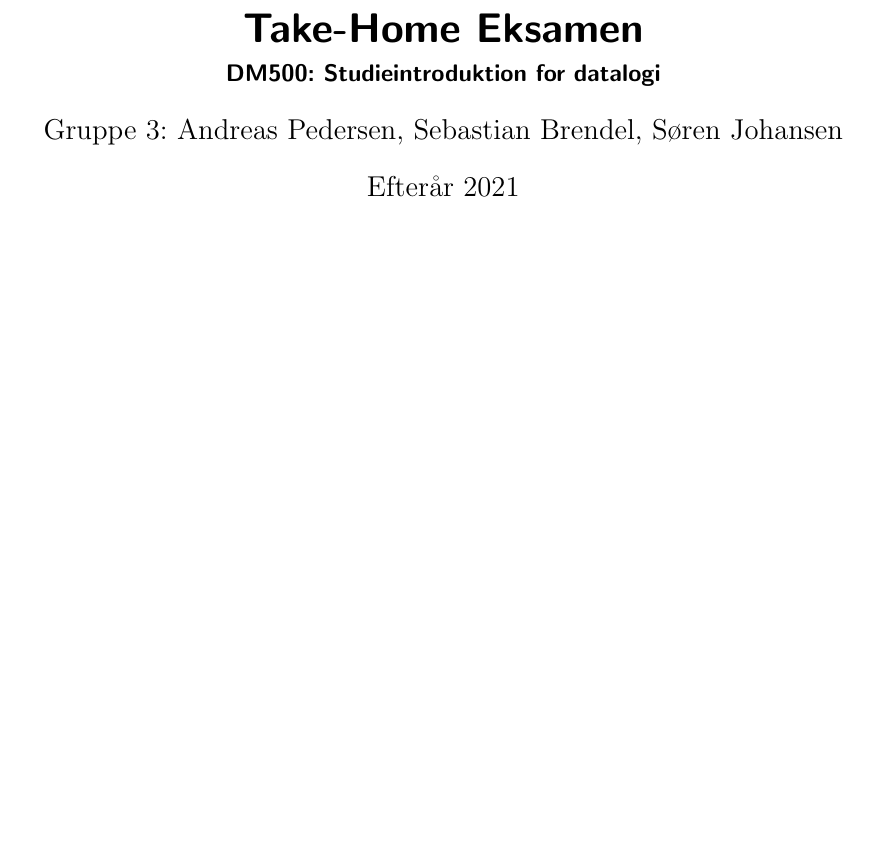
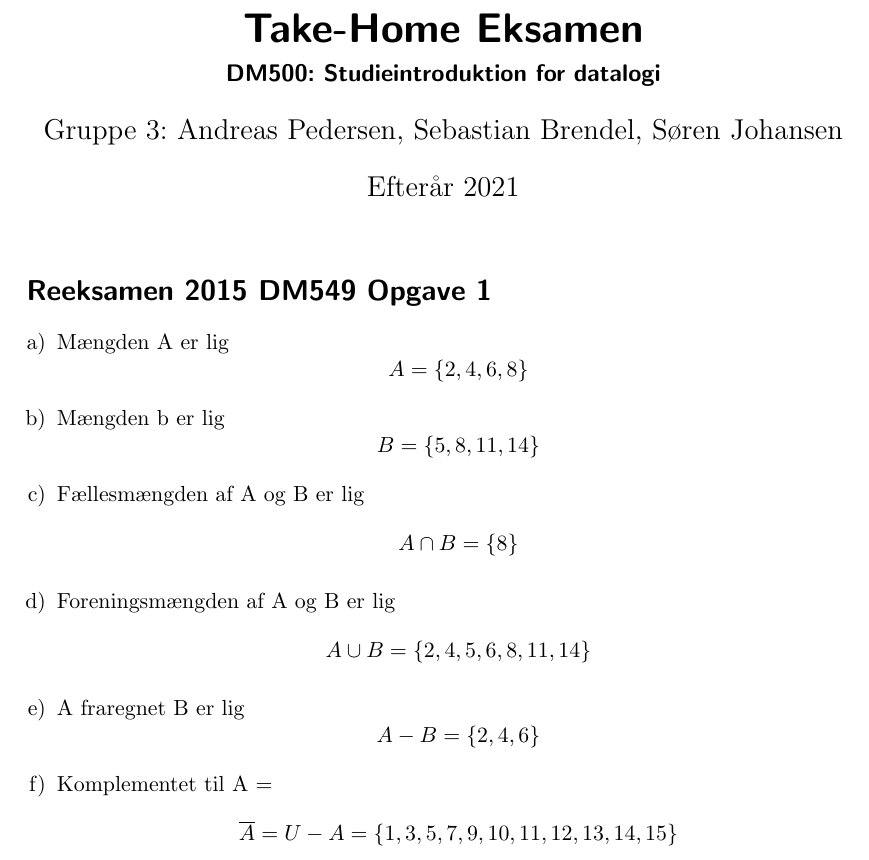
Before and after one commit to sorenjo/dm500thx, a LaTeX document (aflevering.tex): part of the page, cut so that both start at the same text, the shorter picture padded with empty space. Compiled offline with pdfLaTeX.

Commit message:
Opgave 1

```diff
--- a/aflevering.tex
+++ b/aflevering.tex
@@ -1,6 +1,7 @@
 \documentclass[a4paper, oneside]{scrartcl}
 \usepackage[danish]{babel}
 \usepackage[utf8]{inputenc}
+\usepackage{enumerate}
 
 \title{Take-Home Eksamen}
 \subtitle{DM500: Studieintroduktion for datalogi}
@@ -9,5 +10,19 @@
 
 \begin{document}
 \maketitle
+\section*{Reeksamen 2015 DM549 Opgave 1}
+\begin{enumerate}[a)]
+\item Mængden A er lig \[A = \{2, 4, 6, 8\}\]
+
+\item Mængden b er lig \[B = \{5, 8, 11, 14\}\]
+
+\item Fællesmængden af A og B er lig \[A \cap B = \{8\}\]
+
+\item Foreningsmængden af A og B er lig \[A \cup B = \{2, 4, 5, 6, 8, 11, 14\}\]
+
+\item A fraregnet B er lig \[A - B = \{2, 4, 6\}\]
+
+\item Komplementet til A = \[\overline{A} = U - A = \{1, 3, 5, 7, 9, 10, 11,12, 13, 14, 15\}\]
+\end{enumerate}
 
 \end{document}
```
